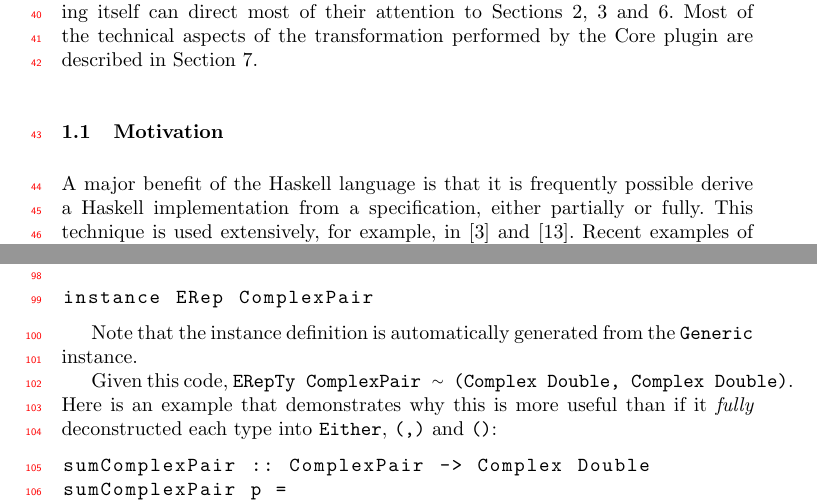
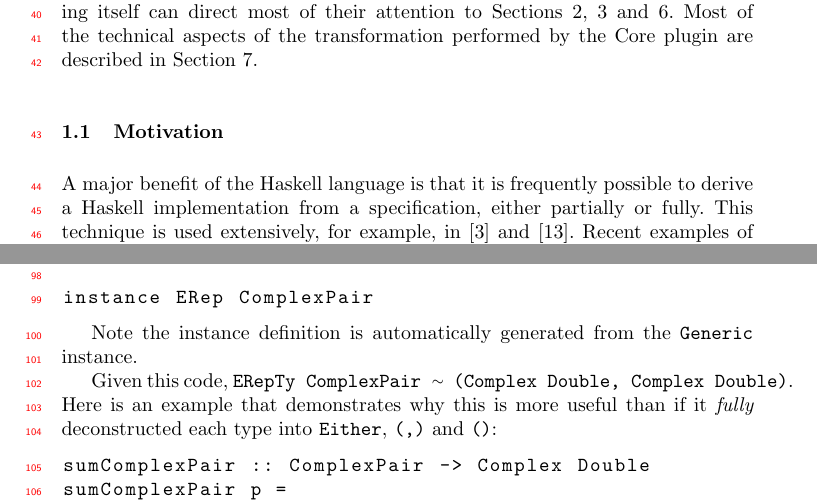
Before and after one commit to roboguy13/gpu-embed, a LaTeX paper (paper/paper.tex): two parts of pages 2 and 3 of 17, joined at a grey line, cut so that both start at the same text. Compiled offline with pdfLaTeX.

Commit message:
Some changes suggested by Mark

```diff
--- a/paper/paper.tex
+++ b/paper/paper.tex
@@ -346,7 +346,7 @@ the transformation performed by the Core plugin are described in Section~\ref{se
   Expand?
 \end{todont}
 
-A major benefit of the Haskell language is that it is frequently possible derive
+A major benefit of the Haskell language is that it is frequently possible to derive
 a Haskell implementation from a specification, either partially or fully.  This
 technique is used extensively, for example, in \cite{Bird:2010:Pearls} and
 \cite{Gibbons:2002:Calc}.  Recent examples of this technique include the work in
@@ -451,8 +451,8 @@ data ComplexPair =
 instance ERep ComplexPair
 \end{lstlisting}
 
-Note that the instance definition is automatically generated from the
-\ttt{Generic} instance.
+Note the instance definition is automatically generated from the \ttt{Generic}
+instance.
 
 Given this code, \ttt{ERepTy ComplexPair \typeeq (Complex Double, Complex Double)}. Here
 is an example that demonstrates why this is more useful than if it \textit{fully} deconstructed
```
